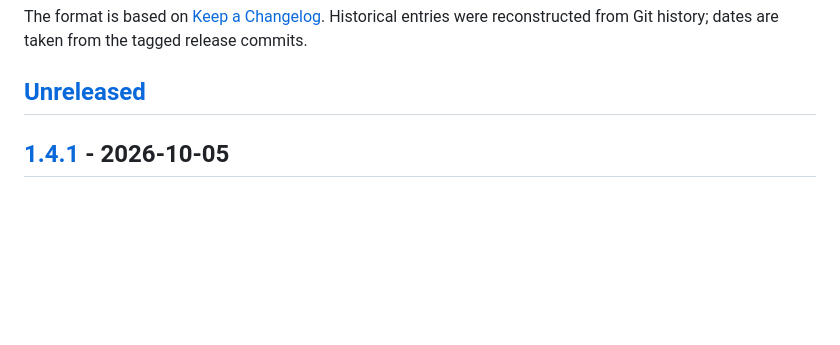
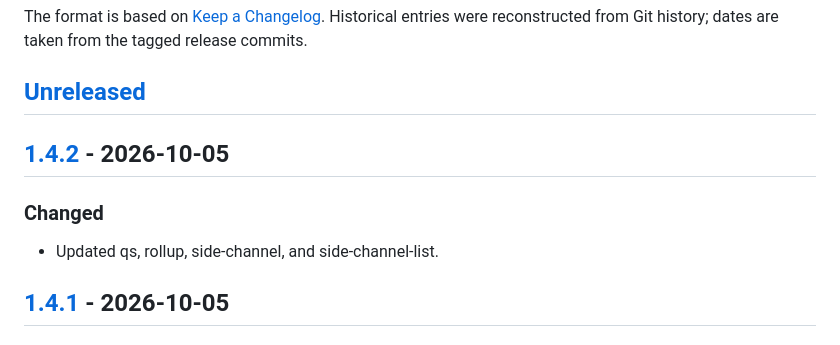
Before and after one commit to social-web-foundation/ap-components, a Markdown page: CHANGELOG.md, the part around one of its changes. Drawn GitHub-style; blank space fills up the shorter version.

Commit message:
doc: CHANGELOG v1.4.2

```diff
--- a/CHANGELOG.md
+++ b/CHANGELOG.md
@@ -7,6 +7,12 @@ Historical entries were reconstructed from Git history; dates are taken from
 the tagged release commits.
 
 ## [Unreleased]
+
+## [1.4.2] - 2026-10-05
+
+### Changed
+
+- Updated qs, rollup, side-channel, and side-channel-list.
 
 ## [1.4.1] - 2026-10-05
 
```
Also changed, not shown: other parts of CHANGELOG.md (+2 -1 lines).
